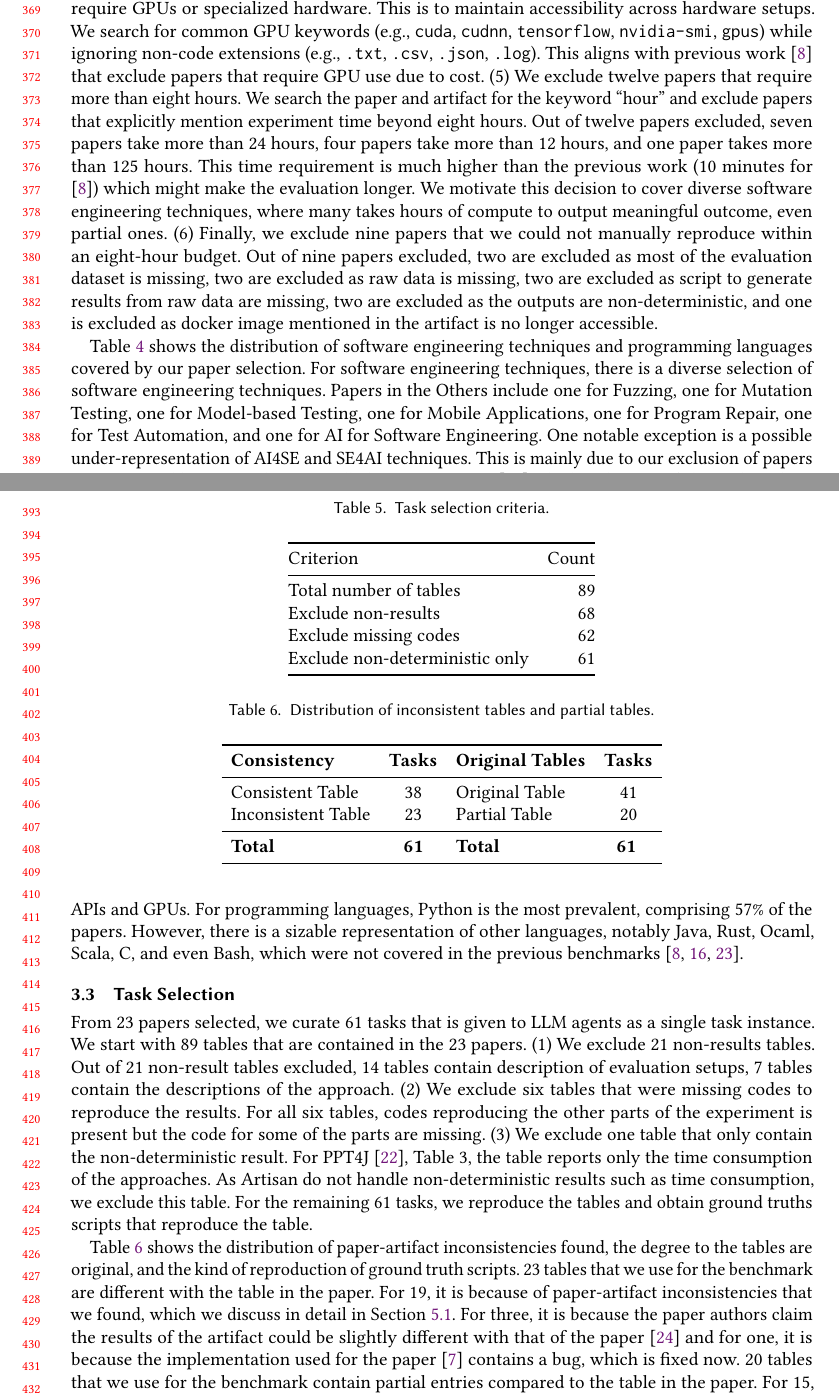
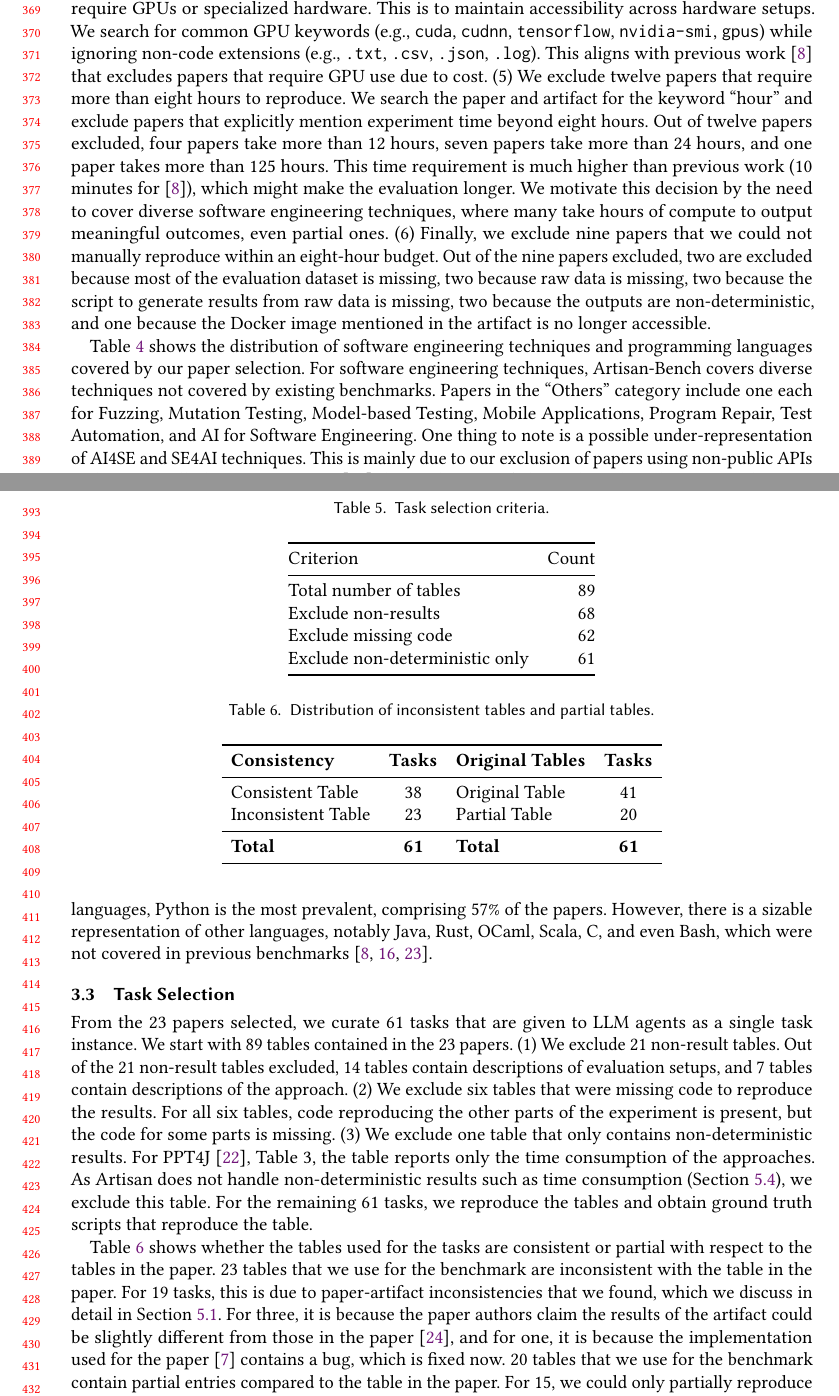
Before and after one commit to doehyunbaek/artisan-paper, a LaTeX paper (acm.tex, which reads benchmark.tex): two parts of pages 8 and 9 of 13, joined at a grey line, cut so that both start at the same text. Compiled offline with pdfLaTeX.

Commit message:
revise benchmark

```diff
--- a/benchmark.tex
+++ b/benchmark.tex
@@ -70,27 +70,27 @@ To implement this, we search Python files and Jupyter notebooks for ``openai'' o
 We also search Markdown files for ``etherscan''.
 This excludes seven papers using OpenAI APIs and two papers using Etherscan APIs.
 % .\footnote{\url{https://github.com/doehyunbaek/artisan/blob/bc7e6cd/evaluation/select_papers.py\#L276}}
-(4) We exclude 19 paprs that require GPUs or specialized hardware.
+(4) We exclude 19 papers that require GPUs or specialized hardware.
 This is to maintain accessibility across hardware setups.
 We search for common GPU keywords (e.g., \texttt{cuda}, \texttt{cudnn}, \texttt{tensorflow}, \texttt{nvidia-smi}, \texttt{gpus}) while ignoring non-code extensions (e.g., \texttt{.txt}, \texttt{.csv}, \texttt{.json}, \texttt{.log}).
 % \footnote{\url{https://github.com/doehyunbaek/artisan/blob/bc7e6cd/evaluation/select_papers.py\#L312}}
-This aligns with previous work~\cite{super} that exclude papers that require GPU use due to cost.
-(5) We exclude twelve papers that require more than eight hours.
+This aligns with previous work~\cite{super} that excludes papers that require GPU use due to cost.
+(5) We exclude twelve papers that require more than eight hours to reproduce.
 We search the paper and artifact for the keyword ``hour'' and exclude papers that explicitly mention experiment time beyond eight hours.
-Out of twelve papers excluded, seven papers take more than 24 hours, four papers take more than 12 hours, and one paper takes more than 125 hours.
-This time requirement is much higher than the previous work (10 minutes for \cite{super}) which might make the evaluation longer.
-We motivate this decision to cover diverse software engineering techniques, where many takes hours of compute to output meaningful outcome, even partial ones.
+Out of twelve papers excluded, four papers take more than 12 hours, seven papers take more than 24 hours, and one paper takes more than 125 hours.
+This time requirement is much higher than previous work (10 minutes for \cite{super}), which might make the evaluation longer.
+We motivate this decision by the need to cover diverse software engineering techniques, where many take hours of compute to output meaningful outcomes, even partial ones.
 (6) Finally, we exclude nine papers that we could not manually reproduce within an eight-hour budget.
-Out of nine papers excluded, two are excluded as most of the evaluation dataset is missing, two are excluded as raw data is missing, two are excluded as script to generate results from raw data are missing, two are excluded as the outputs are non-deterministic, and one is excluded as docker image mentioned in the artifact is no longer accessible.
+Out of the nine papers excluded, two are excluded because most of the evaluation dataset is missing, two because raw data is missing, two because the script to generate results from raw data is missing, two because the outputs are non-deterministic, and one because the Docker image mentioned in the artifact is no longer accessible.
 
 Table~\ref{t:paper_distribution} shows the distribution of software engineering techniques and programming languages covered by our paper selection.
-For software engineering techniques, there is a diverse selection of software engineering techniques.
-Papers in the Others include one for Fuzzing, one for Mutation Testing, one for Model-based Testing, one for Mobile Applications, one for Program Repair, one for Test Automation, and one for AI for Software Engineering.
-One notable exception is a possible under-representation of AI4SE and SE4AI techniques.
+For software engineering techniques, \benchmark~covers diverse techniques not covered by existing benchmarks.
+Papers in the ``Others'' category include one each for Fuzzing, Mutation Testing, Model-based Testing, Mobile Applications, Program Repair, Test Automation, and AI for Software Engineering.
+One thing to note is a possible under-representation of AI4SE and SE4AI techniques.
 This is mainly due to our exclusion of papers using non-public APIs and GPUs.
-Still, there is one paper~\cite{DBLP:conf/kbse/LeeJL24} which makes use of classical machine learning technique (Random forest and XGBoost) which does not make use of either non-public APIs and GPUs.
+Still, there is one paper~\cite{DBLP:conf/kbse/LeeJL24} that makes use of classical machine learning techniques (Random Forest and XGBoost) and does not use either non-public APIs or GPUs.
 For programming languages, Python is the most prevalent, comprising 57\% of the papers.
-However, there is a sizable representation of other languages, notably Java, Rust, Ocaml, Scala, C, and even Bash, which were not covered in the previous benchmarks~~\cite{super, corebench, reprobench}.
+However, there is a sizable representation of other languages, notably Java, Rust, OCaml, Scala, C, and even Bash, which were not covered in previous benchmarks~\cite{super, corebench, reprobench}.
 
 \subsection{Task Selection}
 \label{s:task_select}
@@ -105,7 +105,7 @@ However, there is a sizable representation of other languages, notably Java, Rus
     \midrule
     Total number of tables & 89 \\
     Exclude non-results & 68 \\
-    Exclude missing codes & 62 \\
+    Exclude missing code & 62 \\
     Exclude non-deterministic only & \tablesetsize \\
     \bottomrule
   \end{tabular}
@@ -122,30 +122,60 @@ However, there is a sizable representation of other languages, notably Java, Rus
     Consistent Table    & 38 & Original Table  & 41 \\
     Inconsistent Table  & 23 & Partial Table   & 20 \\
     \midrule
-    \textbf{Total}              & \textbf{\tablesetsize} & \textbf{Total} & \textbf{\textbf{\tablesetsize} } \\
+    \textbf{Total}              & \textbf{\tablesetsize} & \textbf{Total} & \textbf{\tablesetsize} \\
     \bottomrule
   \end{tabular}
 \end{table}
 
-From \papersetsize~papers selected, we curate \tablesetsize~tasks that is given to LLM agents as a single task instance.
-We start with 89 tables that are contained in the~\papersetsize~papers.
-(1) We exclude 21 non-results tables.
-Out of 21 non-result tables excluded, 14 tables contain description of evaluation setups, 7 tables contain the descriptions of the approach.
-(2) We exclude six tables that were missing codes to reproduce the results.
-For all six tables, codes reproducing the other parts of the experiment is present but the code for some of the parts are missing.
-(3) We exclude one table that only contain the non-deterministic result.
+From the \papersetsize~papers selected, we curate \tablesetsize~tasks that are given to LLM agents as a single task instance.
+We start with 89 tables contained in the~\papersetsize~papers.
+(1) We exclude 21 non-result tables.
+Out of the 21 non-result tables excluded, 14 tables contain descriptions of evaluation setups, and 7 tables contain descriptions of the approach.
+(2) We exclude six tables that were missing code to reproduce the results.
+For all six tables, code reproducing the other parts of the experiment is present, but the code for some parts is missing.
+(3) We exclude one table that only contains non-deterministic results.
 For PPT4J~\cite{DBLP:conf/icse/Pan00Z0024}, Table 3, the table reports only the time consumption of the approaches.
-As~\approach~do not handle non-deterministic results such as time consumption, we exclude this table.
-For the remaining~\tablesetsize~tasks, we reproduce the tables and obtain ground truths scripts that reproduce the table.
+As~\approach~does not handle non-deterministic results such as time consumption (Section~\ref{s:limitations}), we exclude this table.
+For the remaining~\tablesetsize~tasks, we reproduce the tables and obtain ground truth scripts that reproduce the table.
 
-Table~\ref{t:task_distribution} shows the distribution of paper-artifact inconsistencies found, the degree to the tables are original, and the kind of reproduction of ground truth scripts.
-23 tables that we use for the benchmark are different with the table in the paper.
-For 19, it is because of~\newbug~that we found, which we discuss in detail in Section~\ref{s:inconsistencies}.
-For three, it is because the paper authors claim the results of the artifact could be slightly different with that of the paper~\cite{DBLP:journals/pacmse/Song0LCR24} and for one, it is because the implementation used for the paper~\cite{DBLP:conf/kbse/Bock0C24} contains a bug, which is fixed now.
+Table~\ref{t:task_distribution} shows whether the tables used for the tasks are consistent or partial with respect to the tables in the paper.
+23 tables that we use for the benchmark are inconsistent with the table in the paper.
+For 19 tasks, this is due to~\newbug~that we found, which we discuss in detail in Section~\ref{s:inconsistencies}.
+For three, it is because the paper authors claim the results of the artifact could be slightly different from those in the paper~\cite{DBLP:journals/pacmse/Song0LCR24}, and for one, it is because the implementation used for the paper~\cite{DBLP:conf/kbse/Bock0C24} contains a bug, which is fixed now.
 20 tables that we use for the benchmark contain partial entries compared to the table in the paper.
 For 15, we could only partially reproduce the results of the original table with our ground truth scripts.
-For 5, we exclude the parts where the output is nondeterministic.
+For 5, we exclude the parts where the output is non-deterministic.
+
 
 % \textbf{Ground Truth Kind} & \textbf{Tasks} \\
 % & Full Reproduction       & 31 \\
 % & Downstream Reproduction & 30 \\
+
+% \begin{figure}[t]
+%   \centering
+%   \begin{minted}{bash}
+% #!/usr/bin/bash
+% # Section 1: Write the expected table to /workspace/expected.md
+% cat > /workspace/expected.md << 'EOTABLE'
+% **Table 2. Ping-pong server: dominant reachable states, glitches, and frequency statistics.**
+
+% | (n) | (n_{reach}) | # Glitches | Mean (\delta_g) fr. | Max (\delta_g) fr. | Min (\delta) fr. |
+% | --: | ----------: | ---------: | ------------------: | -----------------: | ---------------: |
+% |   3 |           ? |         ?? |                ?.?? |                 ?? |               ?? |
+% |   4 |           ? |          ? |                ?.?? |                  ? |               ?? |
+
+% EOTABLE
+% # Section 2: Download and extract the artifact
+% artisan get https://zenodo.org/records/10423670
+% # Section 3: Run the commands to reproduce the results
+% # Use docker-compose to run the pmsat container, ensure numpy<2 for compatibility, run mining and parse to produce /workspace/repro.txt
+% docker-compose -f pmsat-inference-and-publication-artifacts/pmsat-inference/docker-compose.yml run --rm pmsat /bin/bash -c "cd /pmsat-inference && python -m pip install 'numpy<2' && python run_pmsat_on_traces.py examples-results/ping_pong_example/info.json -nmax 7 && MPLBACKEND=Agg python parse_single_run_results.py TRACE-results/92e710ef352c4739cd7569794272588a" > /workspace/repro.txt
+% # Section 4: Format the result into the expected table with artisan format and surround with the required <artisan_submit> block
+% echo '<artisan_submit>'
+% artisan format --expected /workspace/expected.md --repro /workspace/repro.txt
+% echo '</artisan_submit>'
+%   \end{minted}
+%   \caption{Example~\goodscript~generated by~\approach.}
+%   \Description{Example~\goodscript~generated by~\approach.}
+%   \label{f:good_script}
+% \end{figure}
```
Also changed, not shown: benchmark.tex (6 more changed lines).
